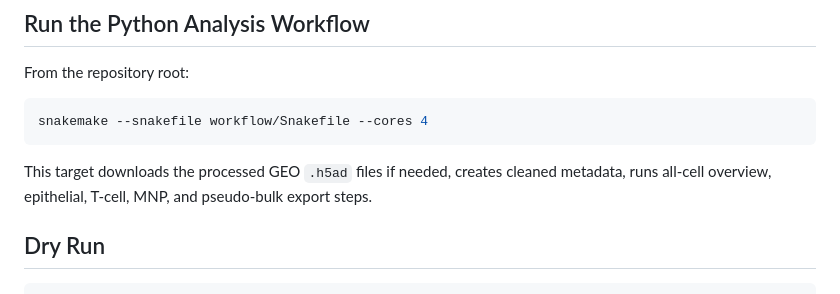
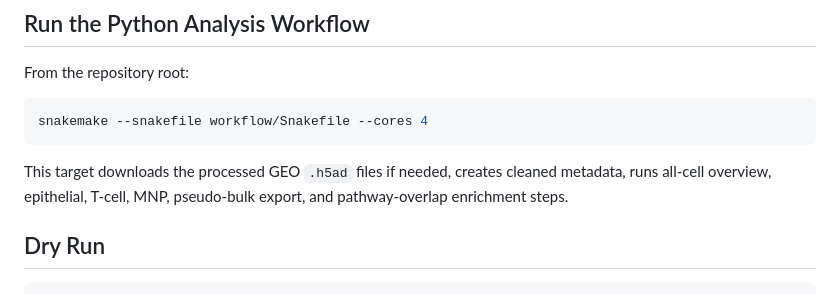
Before and after one commit to nsrilaxmi/GSE193816_asthma_reanalysis, a Markdown page: workflow/README.md, the part around the change. GitHub-like rendering.

````diff
--- a/workflow/README.md
+++ b/workflow/README.md
@@ -24,7 +24,7 @@ From the repository root:
 snakemake --snakefile workflow/Snakefile --cores 4
 ```
 
-This target downloads the processed GEO `.h5ad` files if needed, creates cleaned metadata, runs all-cell overview, epithelial, T-cell, MNP, and pseudo-bulk export steps.
+This target downloads the processed GEO `.h5ad` files if needed, creates cleaned metadata, runs all-cell overview, epithelial, T-cell, MNP, pseudo-bulk export, and pathway-overlap enrichment steps.
 
 ## Dry Run
 
````
Also changed, not shown: README.md (+26 -3 lines), docs/pathway_enrichment_summary.md (added, +26 -0 lines), docs/figures/pathway_enrichment_dotplot.png (added), 4 other files.
